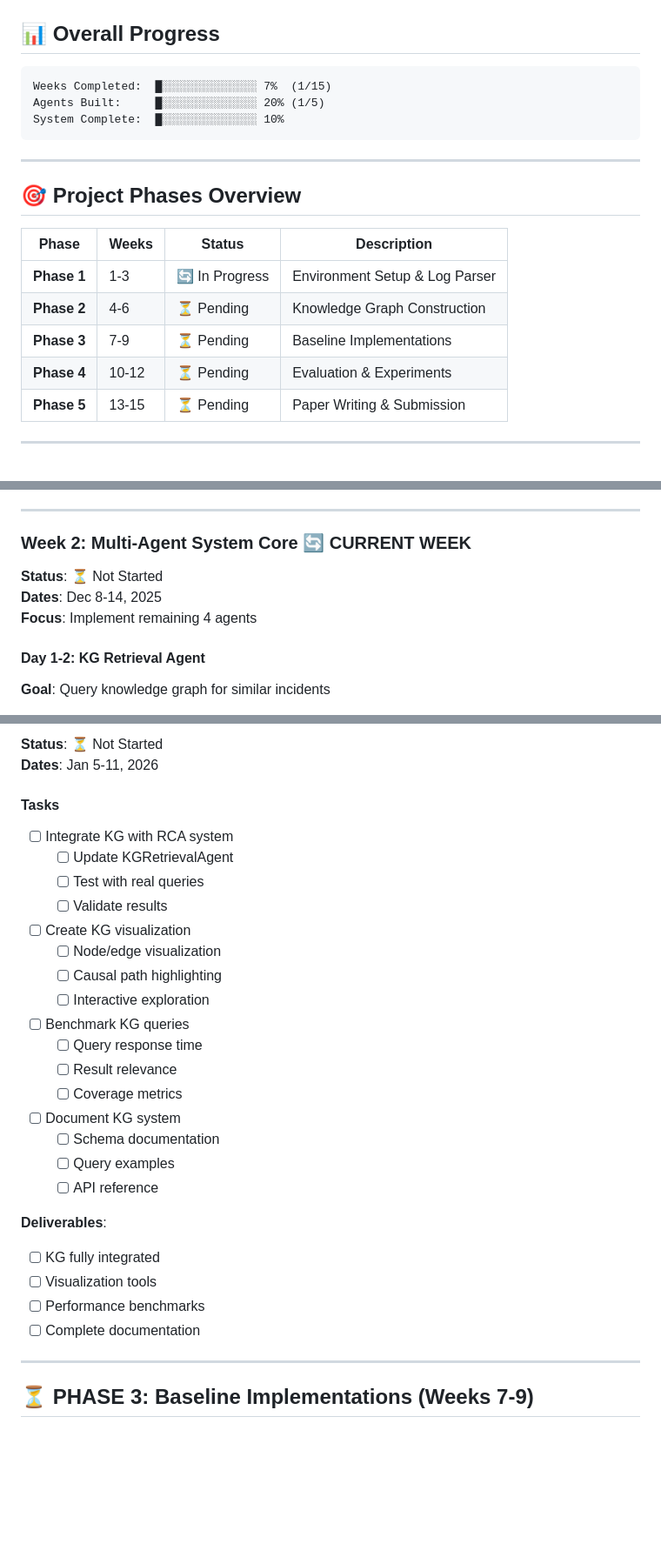
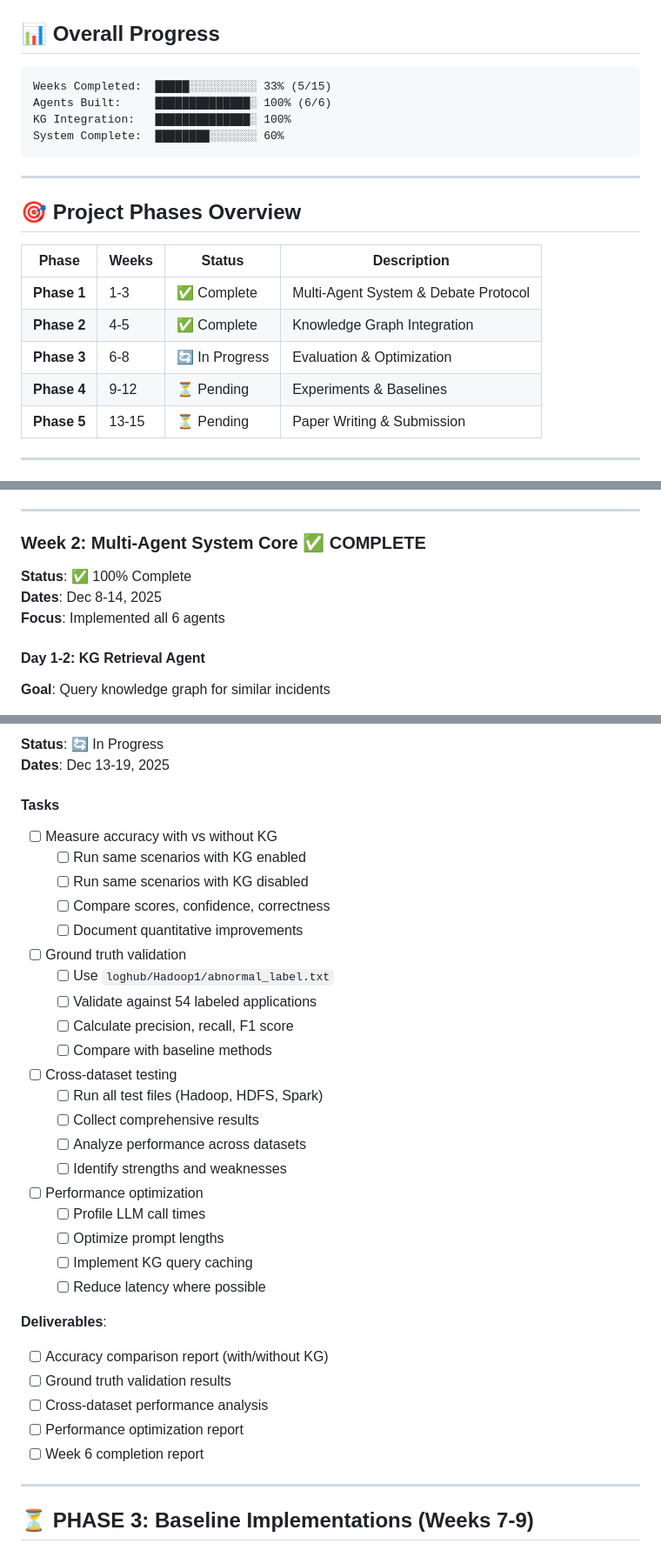
Before and after one commit to ZamoRzgar/Multi-agent-RCA-project, a Markdown page: docs/architecture/PROJECT_ROADMAP.md, 3 parts joined by grey strips. Shown at 87% size. Drawn GitHub-style; blank space fills up the shorter version.

````diff
--- a/docs/architecture/PROJECT_ROADMAP.md
+++ b/docs/architecture/PROJECT_ROADMAP.md
@@ -10,9 +10,10 @@
 ## 📊 Overall Progress
 
 ```
-Weeks Completed:  █░░░░░░░░░░░░░░ 7%  (1/15)
-Agents Built:     █░░░░░░░░░░░░░░ 20% (1/5)
-System Complete:  █░░░░░░░░░░░░░░ 10%
+Weeks Completed:  █████░░░░░░░░░░ 33% (5/15)
+Agents Built:     ██████████████░ 100% (6/6)
+KG Integration:   ██████████████░ 100%
+System Complete:  ████████░░░░░░░ 60%
 ```
 
 ---
@@ -21,10 +22,10 @@ System Complete:  █░░░░░░░░░░░░░░ 10%
 
 | Phase | Weeks | Status | Description |
 |-------|-------|--------|-------------|
-| **Phase 1** | 1-3 | 🔄 In Progress | Environment Setup & Log Parser |
-| **Phase 2** | 4-6 | ⏳ Pending | Knowledge Graph Construction |
-| **Phase 3** | 7-9 | ⏳ Pending | Baseline Implementations |
-| **Phase 4** | 10-12 | ⏳ Pending | Evaluation & Experiments |
+| **Phase 1** | 1-3 | ✅ Complete | Multi-Agent System & Debate Protocol |
+| **Phase 2** | 4-5 | ✅ Complete | Knowledge Graph Integration |
+| **Phase 3** | 6-8 | 🔄 In Progress | Evaluation & Optimization |
+| **Phase 4** | 9-12 | ⏳ Pending | Experiments & Baselines |
 | **Phase 5** | 13-15 | ⏳ Pending | Paper Writing & Submission |
 
 ---
@@ -63,11 +64,11 @@ System Complete:  █░░░░░░░░░░░░░░ 10%
 
 ---
 
-### **Week 2: Multi-Agent System Core** 🔄 CURRENT WEEK
+### **Week 2: Multi-Agent System Core** ✅ COMPLETE
 
-**Status**: ⏳ Not Started
+**Status**: ✅ 100% Complete
 **Dates**: Dec 8-14, 2025
-**Focus**: Implement remaining 4 agents
+**Focus**: Implemented all 6 agents
 
 #### Day 1-2: KG Retrieval Agent
 **Goal**: Query knowledge graph for similar incidents
@@ -318,30 +329,35 @@ System Complete:  █░░░░░░░░░░░░░░ 10%
 
-**Status**: ⏳ Not Started
-**Dates**: Jan 5-11, 2026
+**Status**: 🔄 In Progress
+**Dates**: Dec 13-19, 2025
 
 #### Tasks
-- [ ] Integrate KG with RCA system
-  - [ ] Update KGRetrievalAgent
-  - [ ] Test with real queries
-  - [ ] Validate results
-- [ ] Create KG visualization
-  - [ ] Node/edge visualization
-  - [ ] Causal path highlighting
-  - [ ] Interactive exploration
-- [ ] Benchmark KG queries
-  - [ ] Query response time
-  - [ ] Result relevance
-  - [ ] Coverage metrics
-- [ ] Document KG system
-  - [ ] Schema documentation
-  - [ ] Query examples
-  - [ ] API reference
+- [ ] Measure accuracy with vs without KG
+  - [ ] Run same scenarios with KG enabled
+  - [ ] Run same scenarios with KG disabled
+  - [ ] Compare scores, confidence, correctness
+  - [ ] Document quantitative improvements
+- [ ] Ground truth validation
+  - [ ] Use `loghub/Hadoop1/abnormal_label.txt`
+  - [ ] Validate against 54 labeled applications
+  - [ ] Calculate precision, recall, F1 score
+  - [ ] Compare with baseline methods
+- [ ] Cross-dataset testing
+  - [ ] Run all test files (Hadoop, HDFS, Spark)
+  - [ ] Collect comprehensive results
+  - [ ] Analyze performance across datasets
+  - [ ] Identify strengths and weaknesses
+- [ ] Performance optimization
+  - [ ] Profile LLM call times
+  - [ ] Optimize prompt lengths
+  - [ ] Implement KG query caching
+  - [ ] Reduce latency where possible
 
 **Deliverables**:
-- [ ] KG fully integrated
-- [ ] Visualization tools
-- [ ] Performance benchmarks
-- [ ] Complete documentation
+- [ ] Accuracy comparison report (with/without KG)
+- [ ] Ground truth validation results
+- [ ] Cross-dataset performance analysis
+- [ ] Performance optimization report
+- [ ] Week 6 completion report
 
 ---
 
````
Also changed, not shown: other parts of docs/architecture/PROJECT_ROADMAP.md (+119 -74 lines), docs/week5_reports/WEEK_5_COMPLETION_REPORT.md (+0 -5 lines).
